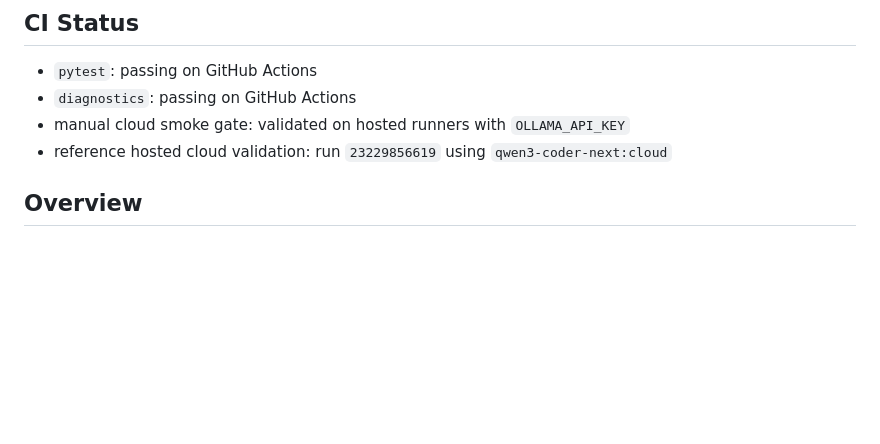
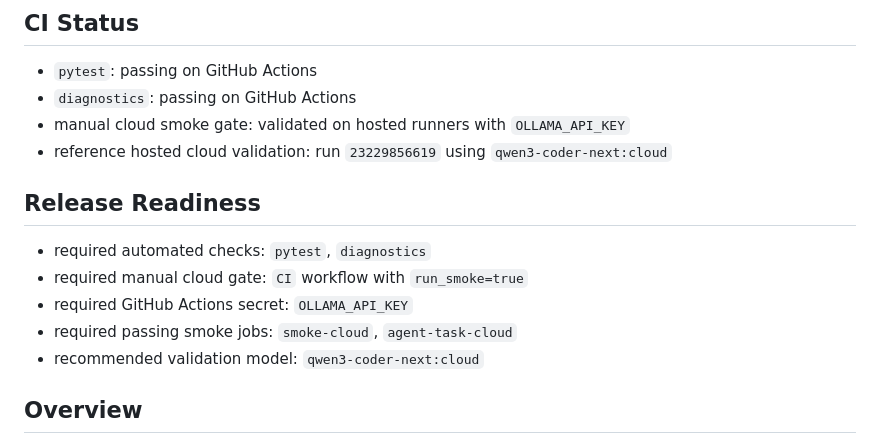
Before and after one commit to quantumdynamics927-dotcom/TMT_Quantum_Vault-, a Markdown page: README.md, the part around the change. GitHub-like rendering; blank space fills up the shorter version.

Commit message:
docs: add release readiness summary

```diff
--- a/README.md
+++ b/README.md
@@ -10,6 +10,14 @@ See [docs/cloud-only-release-playbook.md](docs/cloud-only-release-playbook.md) f
 - `diagnostics`: passing on GitHub Actions
 - manual cloud smoke gate: validated on hosted runners with `OLLAMA_API_KEY`
 - reference hosted cloud validation: run `23229856619` using `qwen3-coder-next:cloud`
+
+## Release Readiness
+
+- required automated checks: `pytest`, `diagnostics`
+- required manual cloud gate: `CI` workflow with `run_smoke=true`
+- required GitHub Actions secret: `OLLAMA_API_KEY`
+- required passing smoke jobs: `smoke-cloud`, `agent-task-cloud`
+- recommended validation model: `qwen3-coder-next:cloud`
 
 ## Overview
 
```
